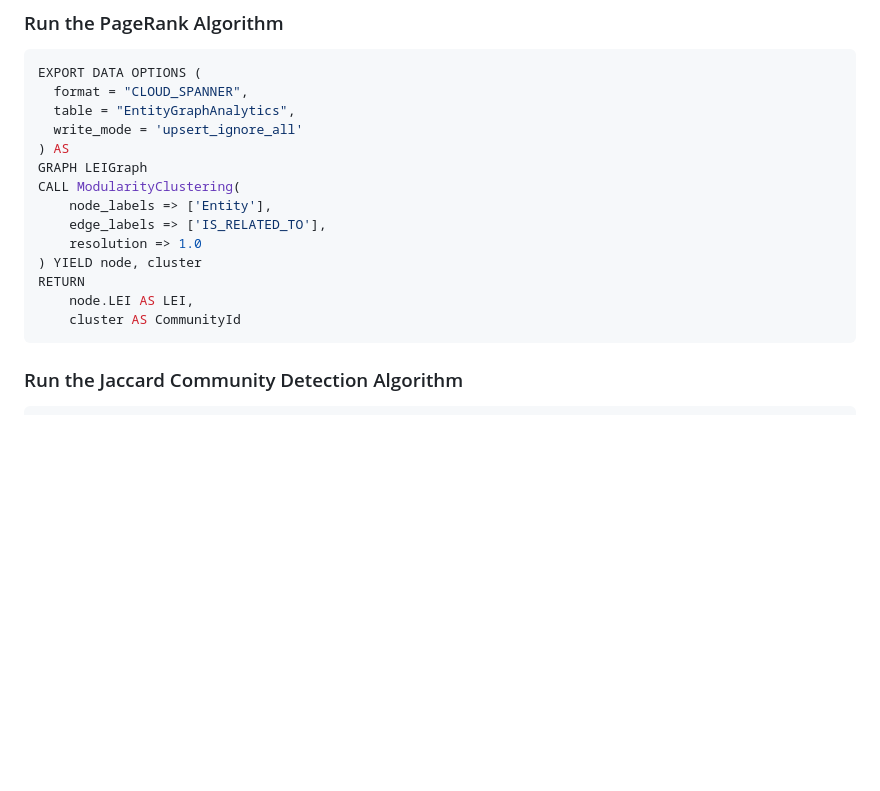
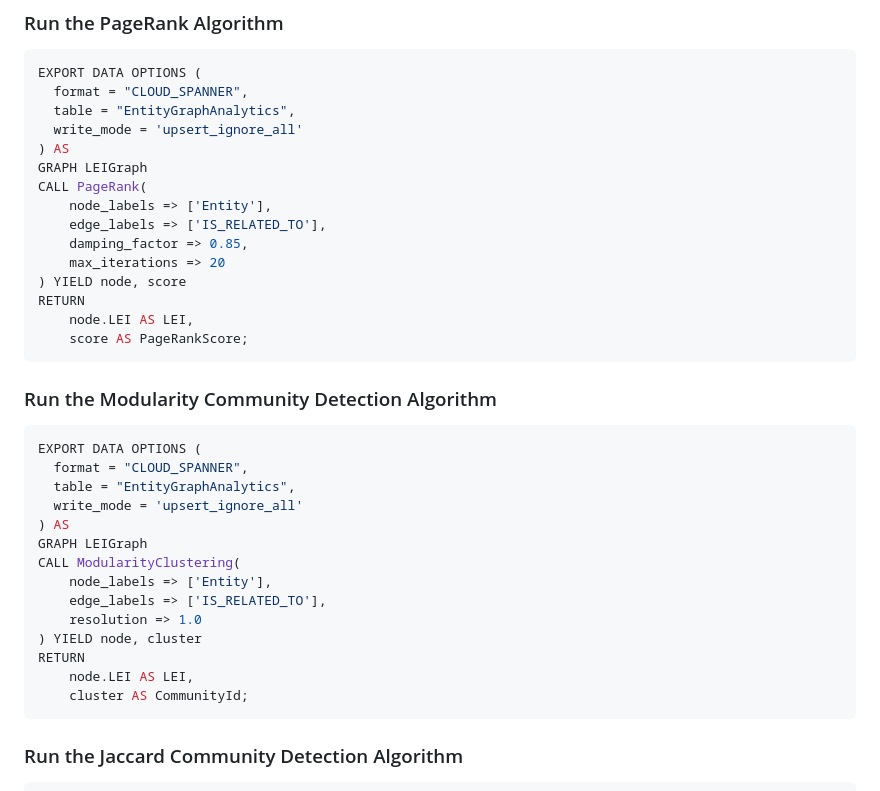
Before and after one commit to maguec/GLEIF-Spanner-Graph, a Markdown page: README.md, the part around the change. Drawn GitHub-style; blank space fills up the shorter version.

Commit message:
update with the PageRank query

````diff
--- a/README.md
+++ b/README.md
@@ -60,6 +60,25 @@ EXPORT DATA OPTIONS (
   write_mode = 'upsert_ignore_all'
 ) AS
 GRAPH LEIGraph
+CALL PageRank(
+    node_labels => ['Entity'],
+    edge_labels => ['IS_RELATED_TO'],
+    damping_factor => 0.85,
+    max_iterations => 20
+) YIELD node, score
+RETURN
+    node.LEI AS LEI,
+    score AS PageRankScore;
+```
+
+### Run the Modularity Community Detection Algorithm
+```sql
+EXPORT DATA OPTIONS (
+  format = "CLOUD_SPANNER",
+  table = "EntityGraphAnalytics",
+  write_mode = 'upsert_ignore_all'
+) AS
+GRAPH LEIGraph
 CALL ModularityClustering(
     node_labels => ['Entity'],
     edge_labels => ['IS_RELATED_TO'],
@@ -67,7 +86,7 @@ CALL ModularityClustering(
 ) YIELD node, cluster
 RETURN
     node.LEI AS LEI,
-    cluster AS CommunityId
+    cluster AS CommunityId;
 ```
 
 ### Run the Jaccard Community Detection Algorithm
````
Also changed, not shown: SampleQueries.md (+73 -0 lines).
